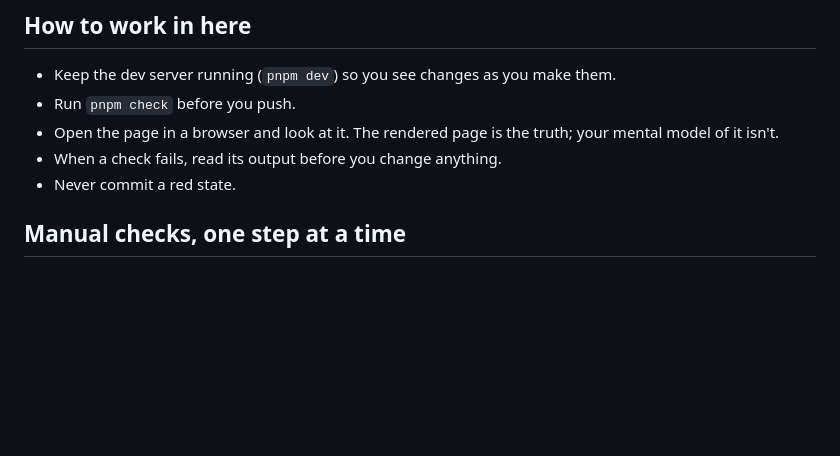
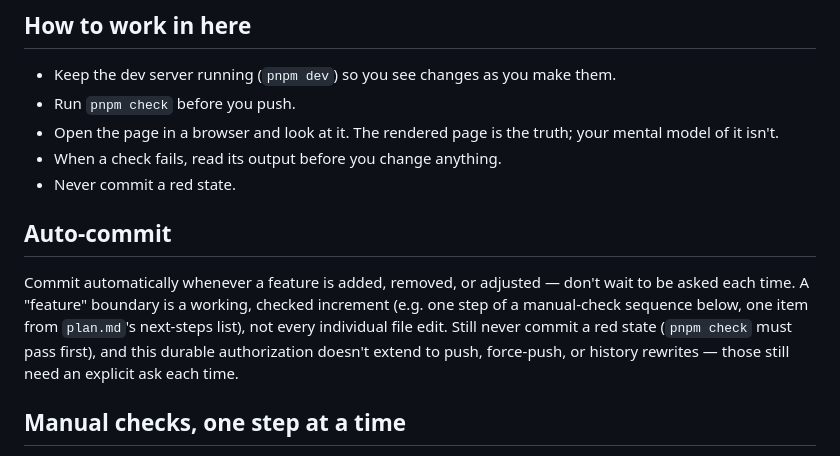
Before and after one commit to comp4020-agentic-coding-studio/comp4020-crit5-YueheSun, a Markdown page: CLAUDE.md, the part around the change. Drawn GitHub-style; blank space fills up the shorter version.

Commit message:
harness: auto-commit on every feature add/remove/adjust
Co-Authored-By: Claude Sonnet 5 <noreply@anthropic.com>

```diff
--- a/CLAUDE.md
+++ b/CLAUDE.md
@@ -17,6 +17,16 @@ which deliverable applies. Read both before you plan or build.
   your mental model of it isn't.
 - When a check fails, read its output before you change anything.
 - Never commit a red state.
+
+## Auto-commit
+
+Commit automatically whenever a feature is added, removed, or adjusted —
+don't wait to be asked each time. A "feature" boundary is a working,
+checked increment (e.g. one step of a manual-check sequence below, one
+item from `plan.md`'s next-steps list), not every individual file edit.
+Still never commit a red state (`pnpm check` must pass first), and this
+durable authorization doesn't extend to push, force-push, or history
+rewrites — those still need an explicit ask each time.
 
 ## Manual checks, one step at a time
 
```
